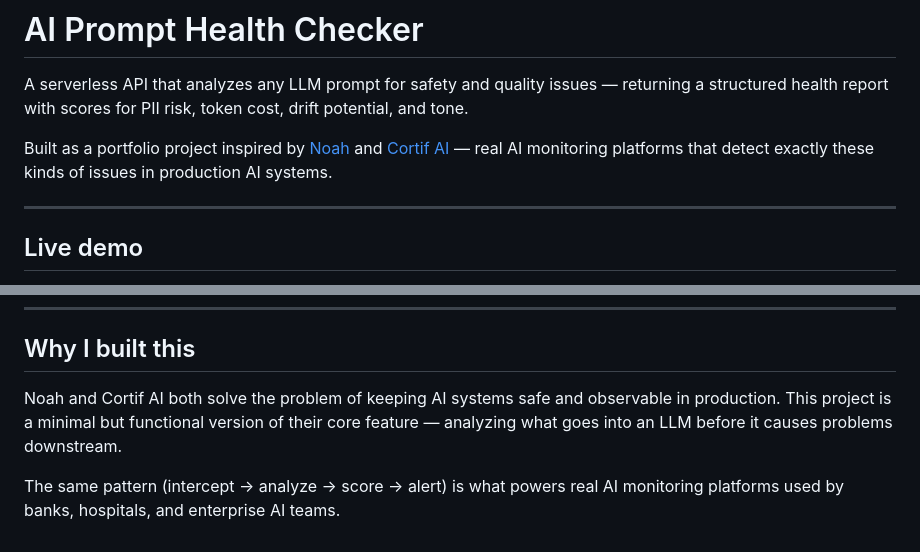
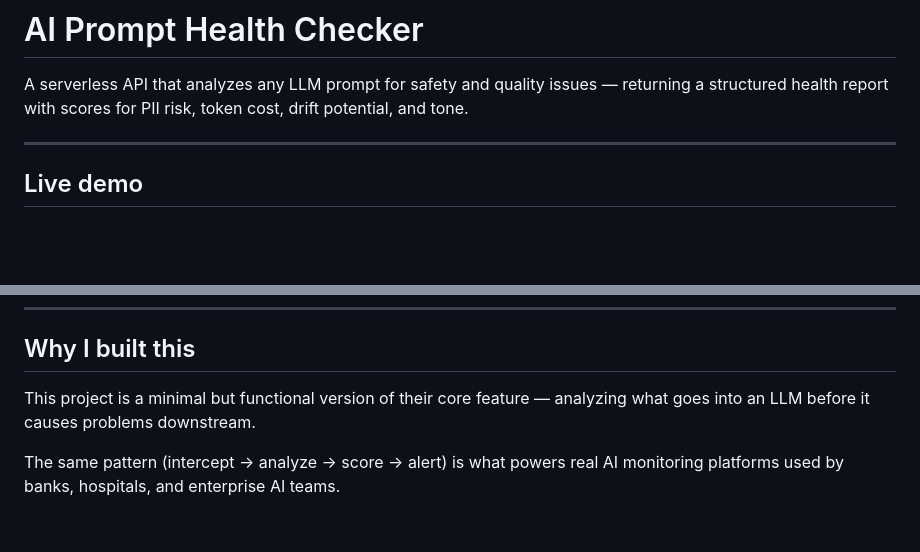
Before and after one commit to arunachalesh58/ai-prompt-health-checker, a Markdown page: README.md, 2 parts joined by grey strips. GitHub-like rendering; blank space fills up the shorter version.

Commit message:
Update README to remove external references
Removed a reference to the inspiration sources for the project.

```diff
--- a/README.md
+++ b/README.md
@@ -2,7 +2,7 @@
 
 A serverless API that analyzes any LLM prompt for safety and quality issues — returning a structured health report with scores for PII risk, token cost, drift potential, and tone.
 
-Built as a portfolio project inspired by [Noah](https://www.hollanoah.com/) and [Cortif AI](https://cortif.ai/) — real AI monitoring platforms that detect exactly these kinds of issues in production AI systems.
+
 
 ---
 
@@ -154,6 +154,6 @@ This project runs almost entirely on AWS Free Tier:
 
 ## Why I built this
 
-Noah and Cortif AI both solve the problem of keeping AI systems safe and observable in production. This project is a minimal but functional version of their core feature — analyzing what goes into an LLM before it causes problems downstream.
+This project is a minimal but functional version of their core feature — analyzing what goes into an LLM before it causes problems downstream.
 
 The same pattern (intercept → analyze → score → alert) is what powers real AI monitoring platforms used by banks, hospitals, and enterprise AI teams.
```
